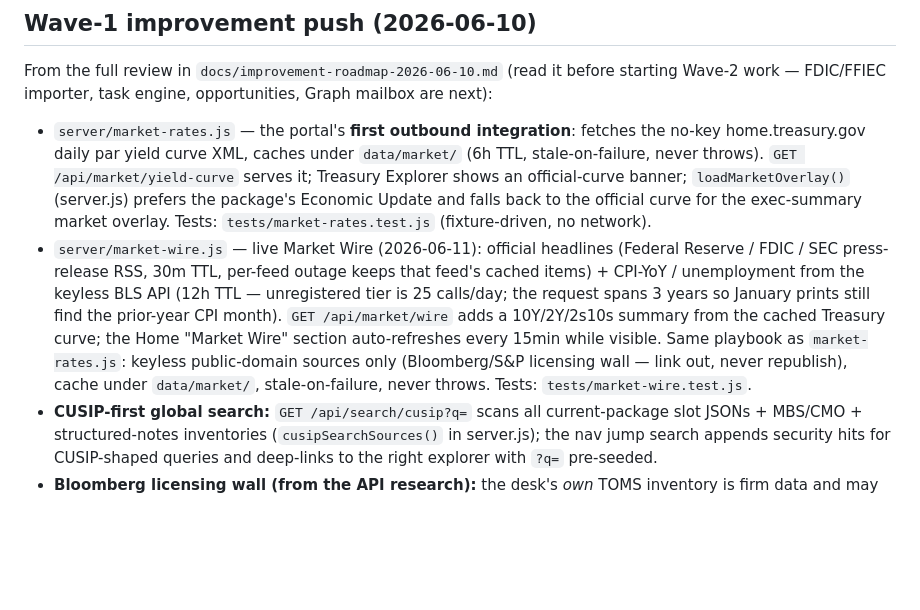
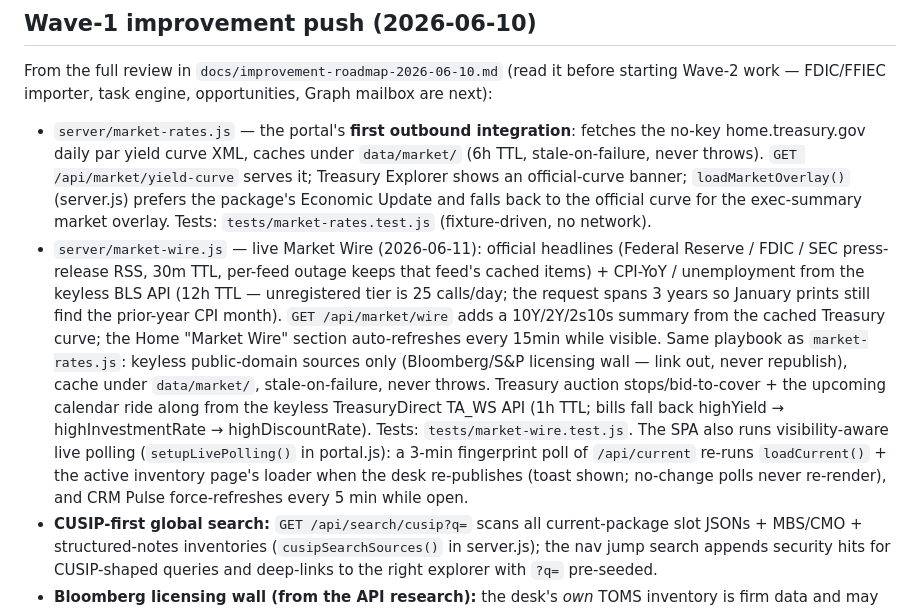
Before and after one commit to strategiesfbbs/fbbs-portal, a Markdown page: AGENTS.md, the part around the change. Rendered like a GitHub page; blank space fills up the shorter version.

Commit message:
docs: record auctions feed + SPA live polling in CLAUDE/AGENTS
Co-Authored-By: Claude Fable 5 <noreply@anthropic.com>

```diff
--- a/AGENTS.md
+++ b/AGENTS.md
@@ -64,7 +64,7 @@ Built on `bank_activities` in `bank-coverage.sqlite` (one table, two row species
 From the full review in `docs/improvement-roadmap-2026-06-10.md` (read it before starting Wave-2 work — FDIC/FFIEC importer, task engine, opportunities, Graph mailbox are next):
 
 - `server/market-rates.js` — the portal's **first outbound integration**: fetches the no-key home.treasury.gov daily par yield curve XML, caches under `data/market/` (6h TTL, stale-on-failure, never throws). `GET /api/market/yield-curve` serves it; Treasury Explorer shows an official-curve banner; `loadMarketOverlay()` (server.js) prefers the package's Economic Update and falls back to the official curve for the exec-summary market overlay. Tests: `tests/market-rates.test.js` (fixture-driven, no network).
-- `server/market-wire.js` — live Market Wire (2026-06-11): official headlines (Federal Reserve / FDIC / SEC press-release RSS, 30m TTL, per-feed outage keeps that feed's cached items) + CPI-YoY / unemployment from the keyless BLS API (12h TTL — unregistered tier is 25 calls/day; the request spans 3 years so January prints still find the prior-year CPI month). `GET /api/market/wire` adds a 10Y/2Y/2s10s summary from the cached Treasury curve; the Home "Market Wire" section auto-refreshes every 15min while visible. Same playbook as `market-rates.js`: keyless public-domain sources only (Bloomberg/S&P licensing wall — link out, never republish), cache under `data/market/`, stale-on-failure, never throws. Tests: `tests/market-wire.test.js`.
+- `server/market-wire.js` — live Market Wire (2026-06-11): official headlines (Federal Reserve / FDIC / SEC press-release RSS, 30m TTL, per-feed outage keeps that feed's cached items) + CPI-YoY / unemployment from the keyless BLS API (12h TTL — unregistered tier is 25 calls/day; the request spans 3 years so January prints still find the prior-year CPI month). `GET /api/market/wire` adds a 10Y/2Y/2s10s summary from the cached Treasury curve; the Home "Market Wire" section auto-refreshes every 15min while visible. Same playbook as `market-rates.js`: keyless public-domain sources only (Bloomberg/S&P licensing wall — link out, never republish), cache under `data/market/`, stale-on-failure, never throws. Treasury auction stops/bid-to-cover + the upcoming calendar ride along from the keyless TreasuryDirect TA_WS API (1h TTL; bills fall back highYield → highInvestmentRate → highDiscountRate). Tests: `tests/market-wire.test.js`. The SPA also runs visibility-aware live polling (`setupLivePolling()` in portal.js): a 3-min fingerprint poll of `/api/current` re-runs `loadCurrent()` + the active inventory page's loader when the desk re-publishes (toast shown; no-change polls never re-render), and CRM Pulse force-refreshes every 5 min while open.
 - **CUSIP-first global search:** `GET /api/search/cusip?q=` scans all current-package slot JSONs + MBS/CMO + structured-notes inventories (`cusipSearchSources()` in server.js); the nav jump search appends security hits for CUSIP-shaped queries and deep-links to the right explorer with `?q=` pre-seeded.
 - **Bloomberg licensing wall (from the API research):** the desk's *own* TOMS inventory is firm data and may be auto-published to the portal (pursue the feed with the Bloomberg rep); terminal/Excel-derived *market data* (BVAL, DES fields) must NOT be redistributed to the LAN portal — Designated-Authorized-Computer restriction.
 - Muni explorer CUSIPs link out to MSRB EMMA; explorer subtitles show an "Updated h:mm" freshness stamp from the slot JSON's `extractedAt`/`uploadedAt`; tear-sheet website field renders as a link.
```
Also changed, not shown: CLAUDE.md (+1 -1 lines).
